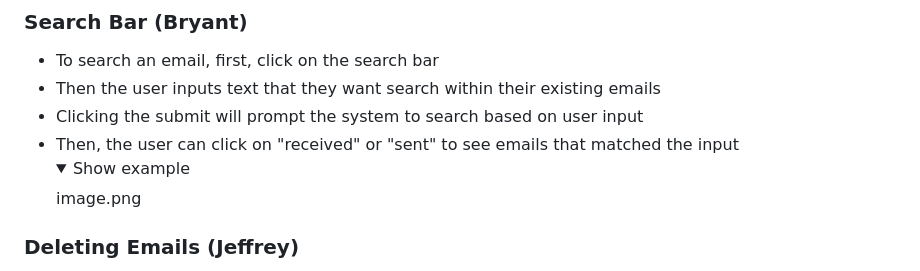
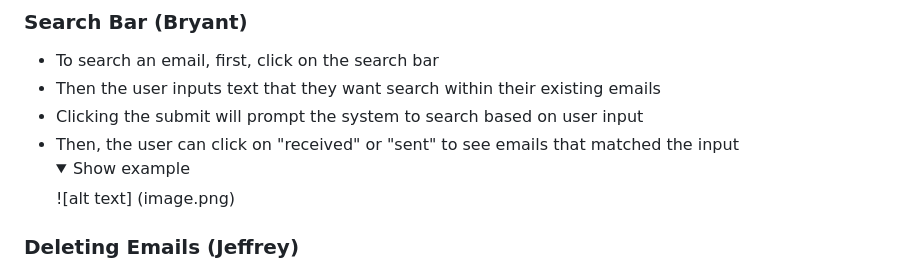
Before and after one commit to klam20/CMPE131-EmailClient, a Markdown page: readme.md, the part around the change. Drawn GitHub-style; folded sections open.

```diff
--- a/readme.md
+++ b/readme.md
@@ -179,7 +179,7 @@ sender, subject, and message
 - Then, the user can click on "received" or "sent" to see emails that matched the input
   <details>
   <summary> Show example </summary>
-  image.png
+  ![alt text] (image.png)
   </details>
 
 ### Deleting Emails (Jeffrey)
```
